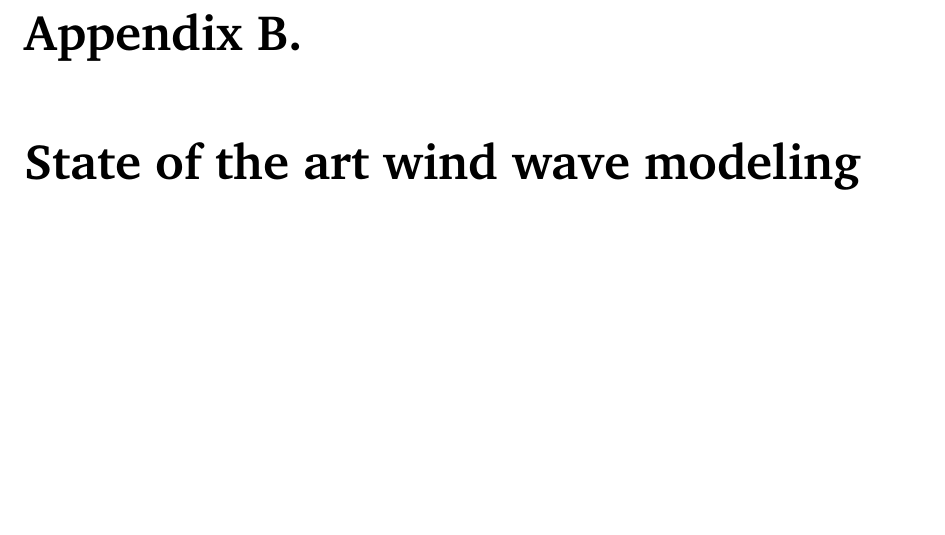
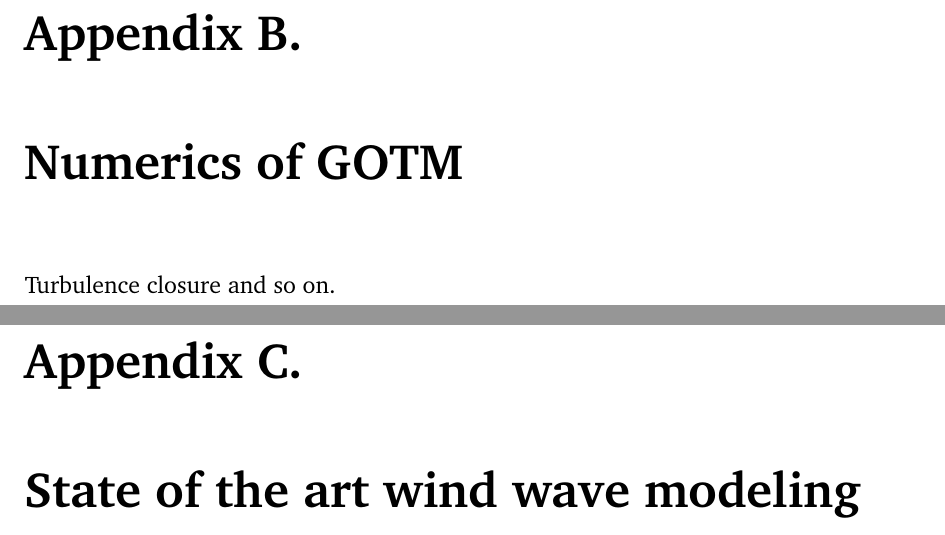
Before and after one commit to KikiNina/tryone, a LaTeX thesis (abschlussarbeit.tex, which reads anhang3.tex): part of page 75 of 93 before the commit and two parts of pages 75 and 77 of 95 after it, the two joined at a grey line, cut so that both start at the same text, the shorter picture padded with empty space. Compiled offline with pdfLaTeX.

Commit message:
apendix numerics added

```diff
--- /dev/null
+++ b/anhang3.tex
@@ -0,0 +1,3 @@
+\chapter{Numerics of GOTM}
+
+Turbulence closure and so on.
```
Also changed, not shown: abschlussarbeit.tex (+1 -0 lines), 2 other files.
